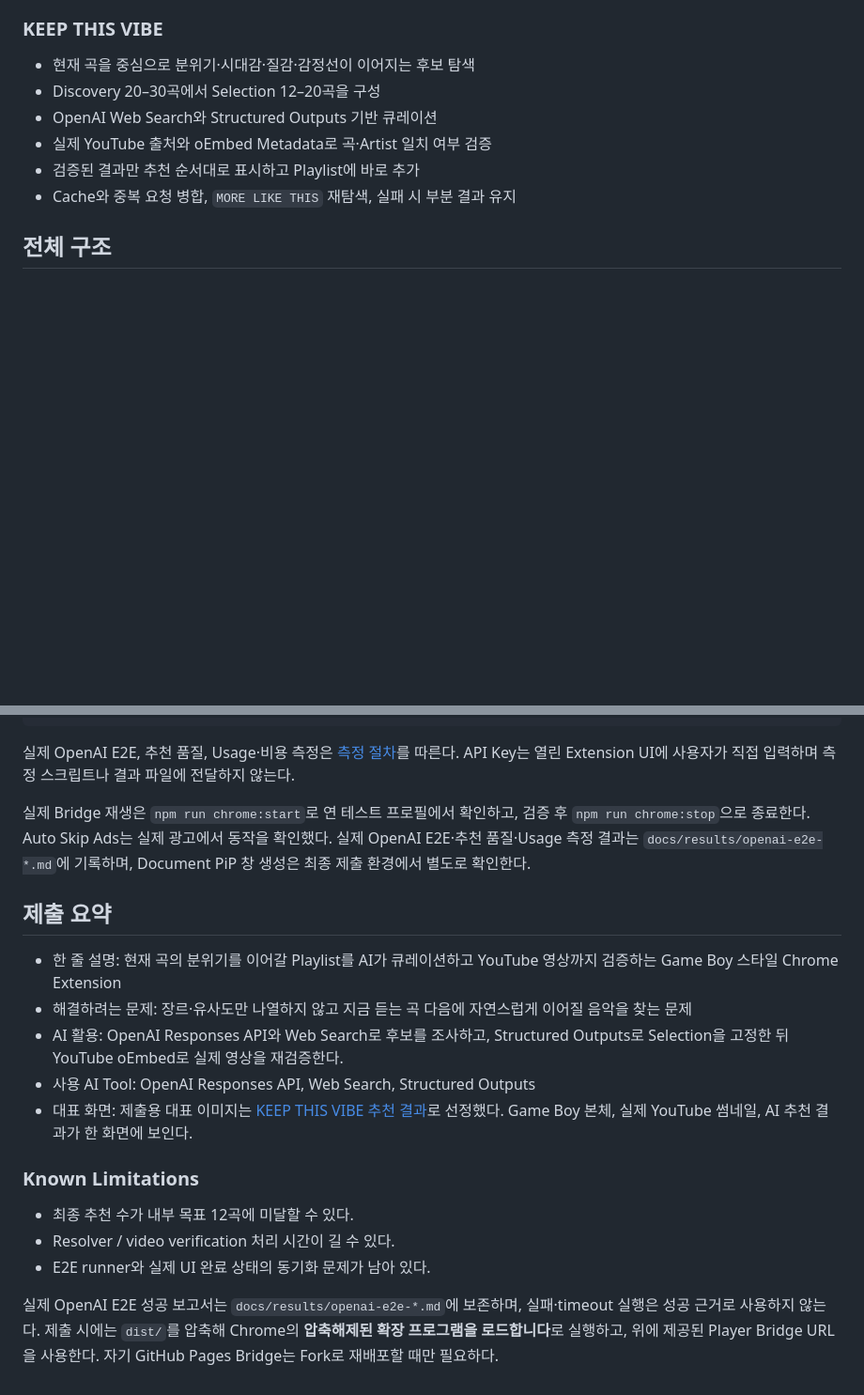
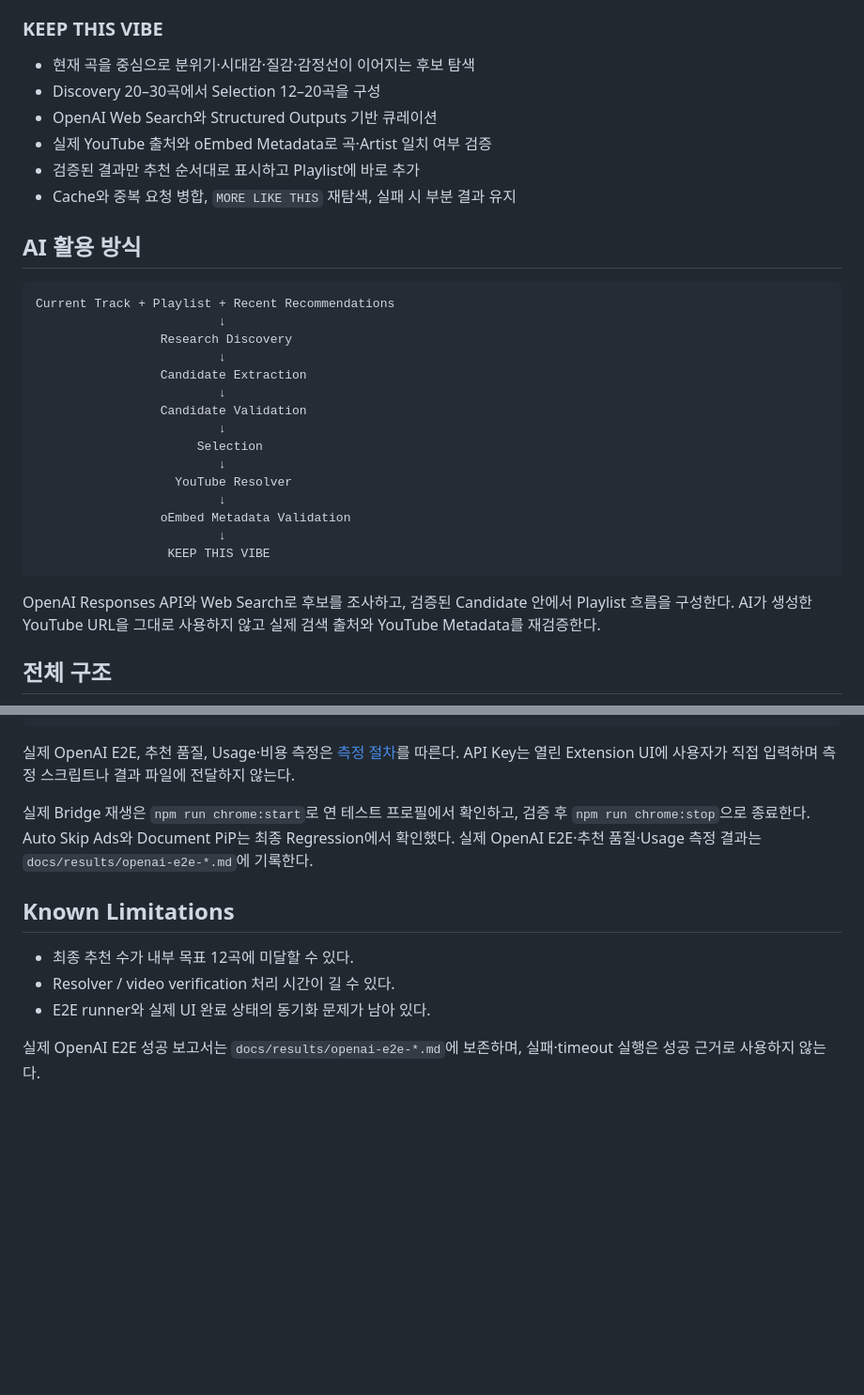
Before and after one commit to seoheejung/pixel-jukebox, a Markdown page: README.md, 2 parts joined by grey strips. Shown at 94% size. Rendered like a GitHub page; blank space fills up the shorter version.

````diff
--- a/README.md
+++ b/README.md
@@ -31,6 +37,28 @@ Pixel Jukebox는 Chrome Desktop에서 동작하는 Manifest V3 확장 프로그
 - 실제 YouTube 출처와 oEmbed Metadata로 곡·Artist 일치 여부 검증
 - 검증된 결과만 추천 순서대로 표시하고 Playlist에 바로 추가
 - Cache와 중복 요청 병합, `MORE LIKE THIS` 재탐색, 실패 시 부분 결과 유지
+
+## AI 활용 방식
+
+```text
+Current Track + Playlist + Recent Recommendations
+                         ↓
+                 Research Discovery
+                         ↓
+                 Candidate Extraction
+                         ↓
+                 Candidate Validation
+                         ↓
+                      Selection
+                         ↓
+                   YouTube Resolver
+                         ↓
+                 oEmbed Metadata Validation
+                         ↓
+                  KEEP THIS VIBE
+```
+
+OpenAI Responses API와 Web Search로 후보를 조사하고, 검증된 Candidate 안에서 Playlist 흐름을 구성한다. AI가 생성한 YouTube URL을 그대로 사용하지 않고 실제 검색 출처와 YouTube Metadata를 재검증한다.
 
 ## 전체 구조
 
@@ -143,20 +195,12 @@ npm run test:chrome:audio:popup
 
 실제 OpenAI E2E, 추천 품질, Usage·비용 측정은 [측정 절차](docs/results/openai-e2e-runbook.md)를 따른다. API Key는 열린 Extension UI에 사용자가 직접 입력하며 측정 스크립트나 결과 파일에 전달하지 않는다.
 
-실제 Bridge 재생은 `npm run chrome:start`로 연 테스트 프로필에서 확인하고, 검증 후 `npm run chrome:stop`으로 종료한다. Auto Skip Ads는 실제 광고에서 동작을 확인했다. 실제 OpenAI E2E·추천 품질·Usage 측정 결과는 `docs/results/openai-e2e-*.md`에 기록하며, Document PiP 창 생성은 최종 제출 환경에서 별도로 확인한다.
+실제 Bridge 재생은 `npm run chrome:start`로 연 테스트 프로필에서 확인하고, 검증 후 `npm run chrome:stop`으로 종료한다. Auto Skip Ads와 Document PiP는 최종 Regression에서 확인했다. 실제 OpenAI E2E·추천 품질·Usage 측정 결과는 `docs/results/openai-e2e-*.md`에 기록한다.
 
-## 제출 요약
-
-- 한 줄 설명: 현재 곡의 분위기를 이어갈 Playlist를 AI가 큐레이션하고 YouTube 영상까지 검증하는 Game Boy 스타일 Chrome Extension
-- 해결하려는 문제: 장르·유사도만 나열하지 않고 지금 듣는 곡 다음에 자연스럽게 이어질 음악을 찾는 문제
-- AI 활용: OpenAI Responses API와 Web Search로 후보를 조사하고, Structured Outputs로 Selection을 고정한 뒤 YouTube oEmbed로 실제 영상을 재검증한다.
-- 사용 AI Tool: OpenAI Responses API, Web Search, Structured Outputs
-- 대표 화면: 제출용 대표 이미지는 [KEEP THIS VIBE 추천 결과](docs/images/Screenshot%202026-09-16%20003741.png)로 선정했다. Game Boy 본체, 실제 YouTube 썸네일, AI 추천 결과가 한 화면에 보인다.
-
-### Known Limitations
+## Known Limitations
 
 - 최종 추천 수가 내부 목표 12곡에 미달할 수 있다.
 - Resolver / video verification 처리 시간이 길 수 있다.
 - E2E runner와 실제 UI 완료 상태의 동기화 문제가 남아 있다.
 
-실제 OpenAI E2E 성공 보고서는 `docs/results/openai-e2e-*.md`에 보존하며, 실패·timeout 실행은 성공 근거로 사용하지 않는다. 제출 시에는 `dist/`를 압축해 Chrome의 **압축해제된 확장 프로그램을 로드합니다**로 실행하고, 위에 제공된 Player Bridge URL을 사용한다. 자기 GitHub Pages Bridge는 Fork로 재배포할 때만 필요하다.
+실제 OpenAI E2E 성공 보고서는 `docs/results/openai-e2e-*.md`에 보존하며, 실패·timeout 실행은 성공 근거로 사용하지 않는다.
````
Also changed, not shown: other parts of README.md (+72 -42 lines).
